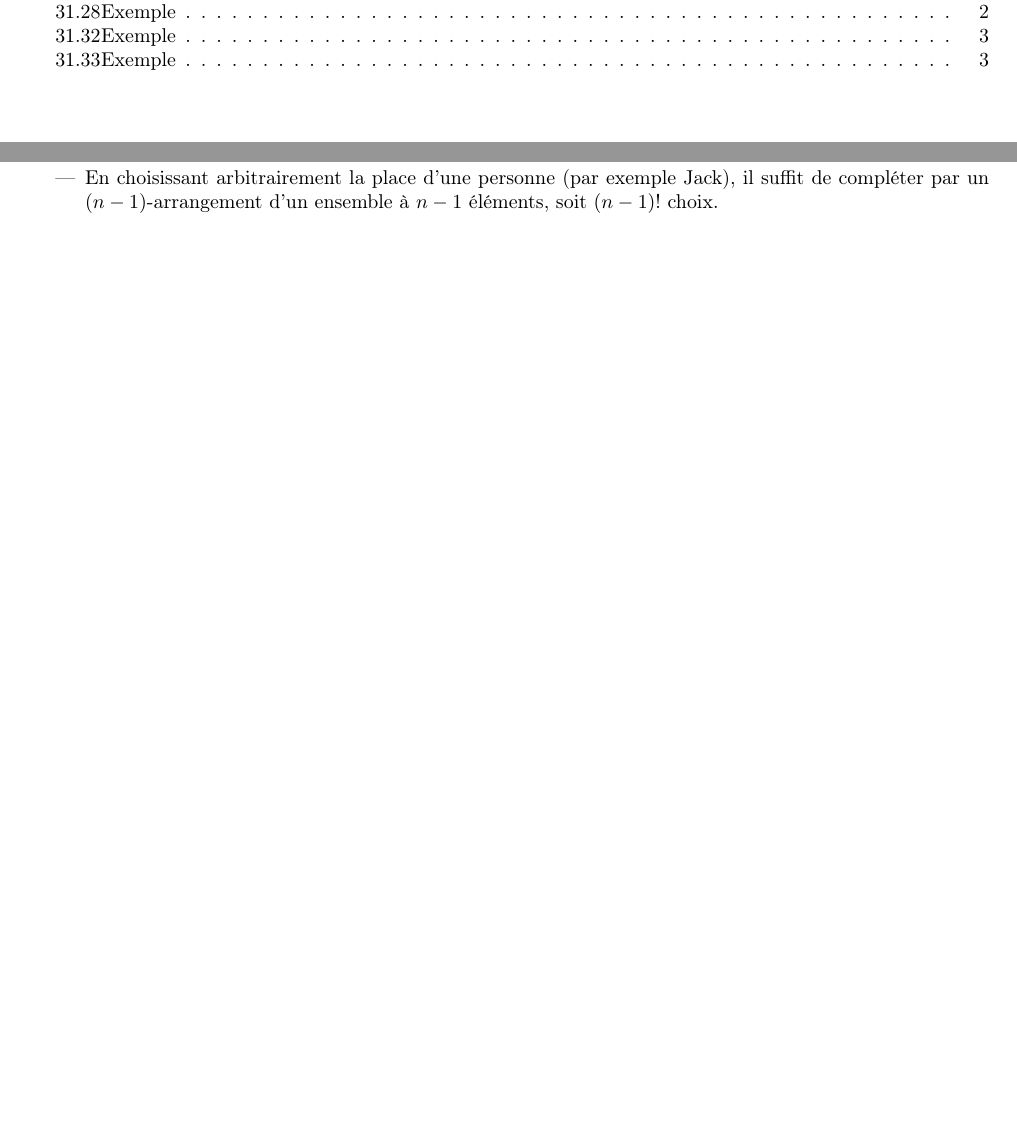
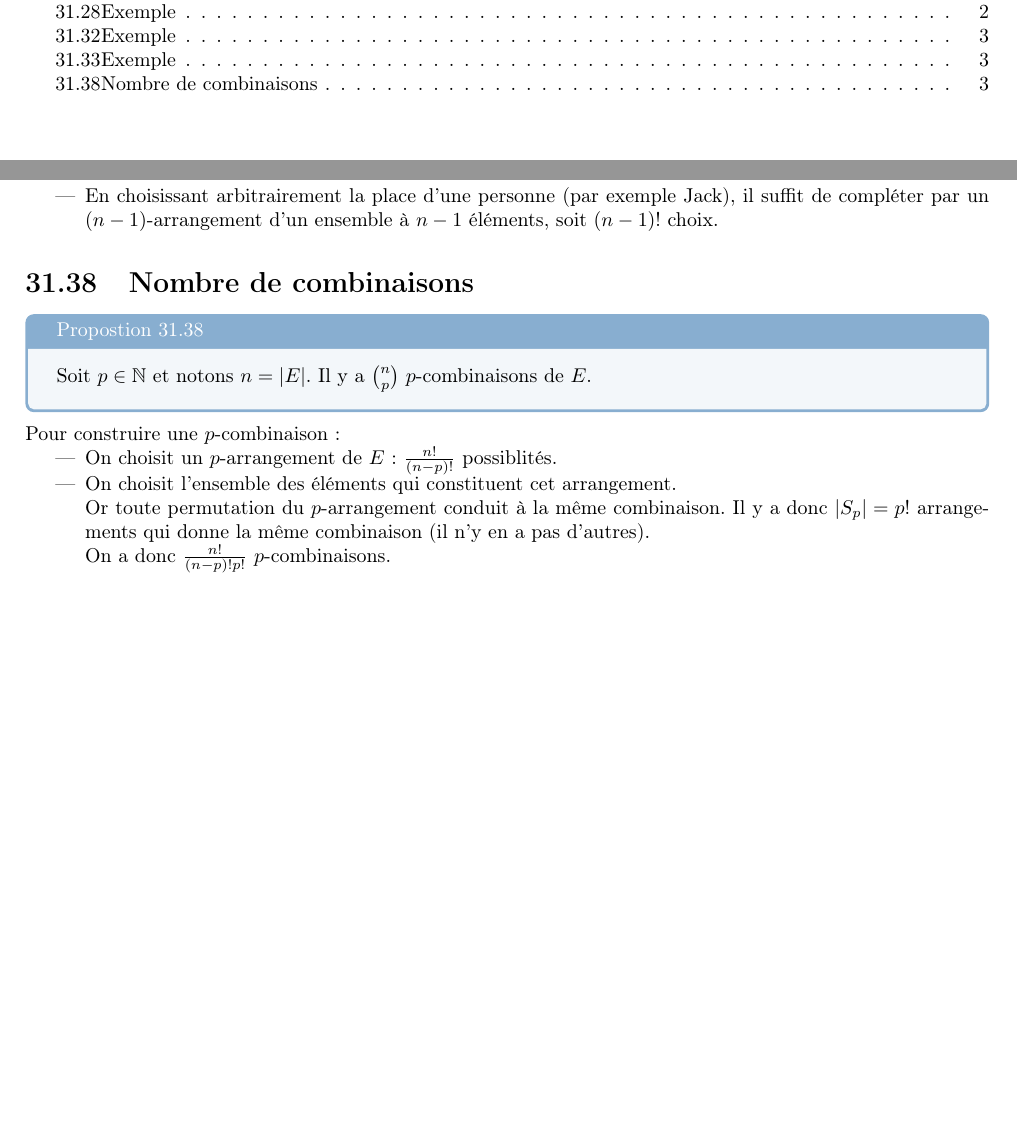
Before and after one commit to MP2I-FSM24/Cours-Maths-LaTeX, a LaTeX document (Cours/Chapitre_31/chapitre31.tex): two parts of pages 1 and 3 of 3, joined at a grey line, cut so that both start at the same text, the shorter picture padded with empty space. Compiled offline with pdfLaTeX.

Commit message:
Nombre de combinaisons

```diff
--- a/Cours/Chapitre_31/chapitre31.tex
+++ b/Cours/Chapitre_31/chapitre31.tex
@@ -77,5 +77,19 @@ Aut total : $4\times 26^3$ possibilités.
     \item En choisissant arbitrairement la place d'une personne (par exemple Jack), il suffit de compléter par un $(n-1)$-arrangement d'un ensemble à $n-1$ éléments, soit $(n-1)!$ choix.
 \end{itemize}
 
+\setsection{37}
+\section{Nombre de combinaisons}
+\begin{tcolorbox}[title=Propostion 31.38, title filled=false, colframe=lightblue, colback=lightblue!10!white]
+    Soit $p\in \mathbb{N}$ et notons $n = |E|$. Il y a $\binom{n}{p}$ $p$-combinaisons de $E$.
+\end{tcolorbox}
+
+\noindent Pour construire une $p$-combinaison :
+\begin{itemize}
+    \item On choisit un $p$-arrangement de $E$ : $\frac{n!}{(n-p)!}$ possiblités.
+    \item On choisit l'ensemble des éléments qui constituent cet arrangement. \\
+    Or toute permutation du $p$-arrangement conduit à la même combinaison. Il y a donc $|S_p| = p!$ arrangements qui donne la même combinaison (il n'y en a pas d'autres). \\
+    On a donc $\frac{n!}{(n-p)!p!}$ $p$-combinaisons.
+\end{itemize}
+
 
 \end{document}
```
Also changed, not shown: Cours/Chapitre_31/chapitre31.pdf.
